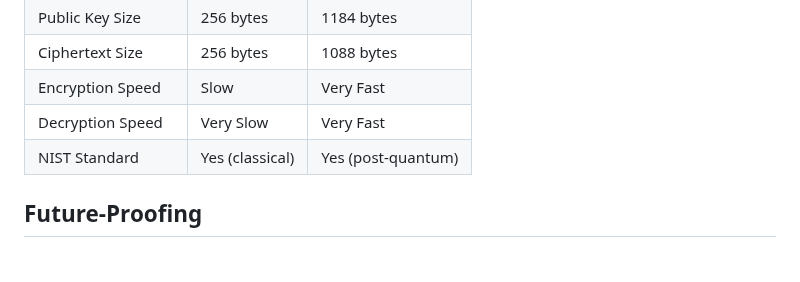
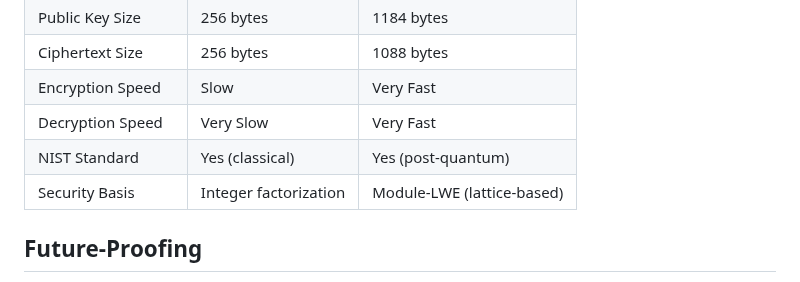
Before and after one commit to RodrigoCossi/Cryptography, a Markdown page: examples/kyber-usage.md, the part around the change. Drawn GitHub-style.

Commit message:
updating kyber documentation

```diff
--- a/examples/kyber-usage.md
+++ b/examples/kyber-usage.md
@@ -185,6 +185,7 @@ Kyber is designed for high performance:
 | Encryption Speed | Slow | Very Fast |
 | Decryption Speed | Very Slow | Very Fast |
 | NIST Standard | Yes (classical) | Yes (post-quantum) |
+| Security Basis | Integer factorization | Module-LWE (lattice-based) |
 
 ## Future-Proofing
 
```
